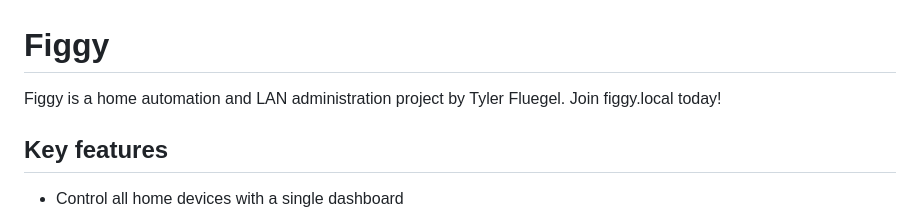
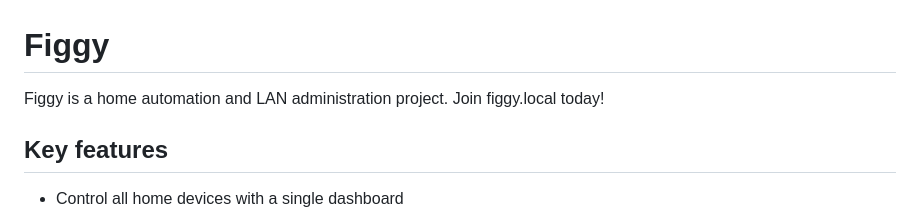
Before and after one commit to BurritoFamine/figgy, a Markdown page: README.md, the part around the change. GitHub-like rendering.

```diff
--- a/README.md
+++ b/README.md
@@ -1,6 +1,6 @@
 # Figgy
 
-Figgy is a home automation and LAN administration project by Tyler Fluegel. Join figgy.local today!
+Figgy is a home automation and LAN administration project. Join figgy.local today!
 
 ## Key features
 
```
